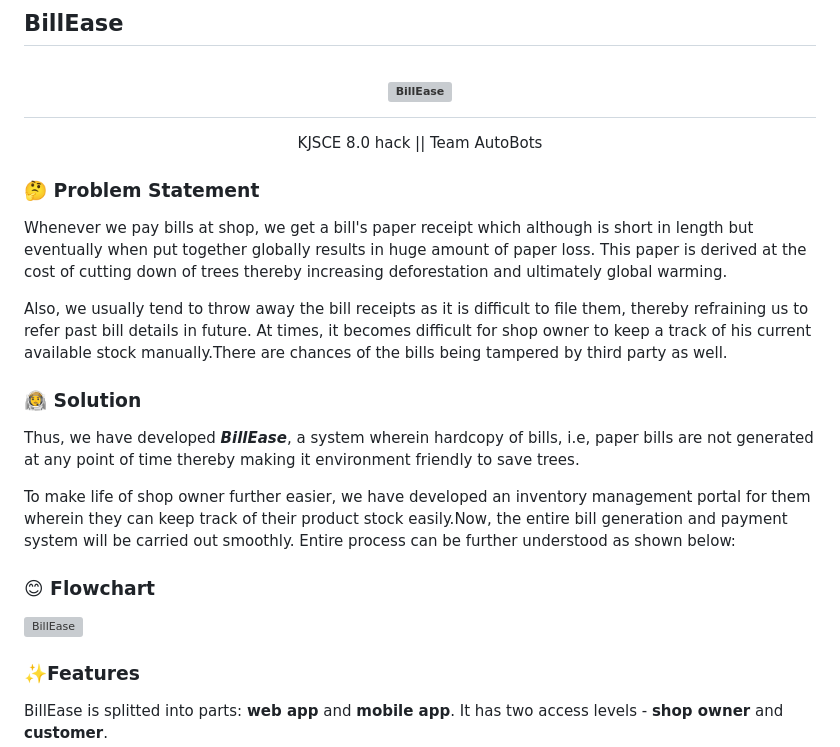
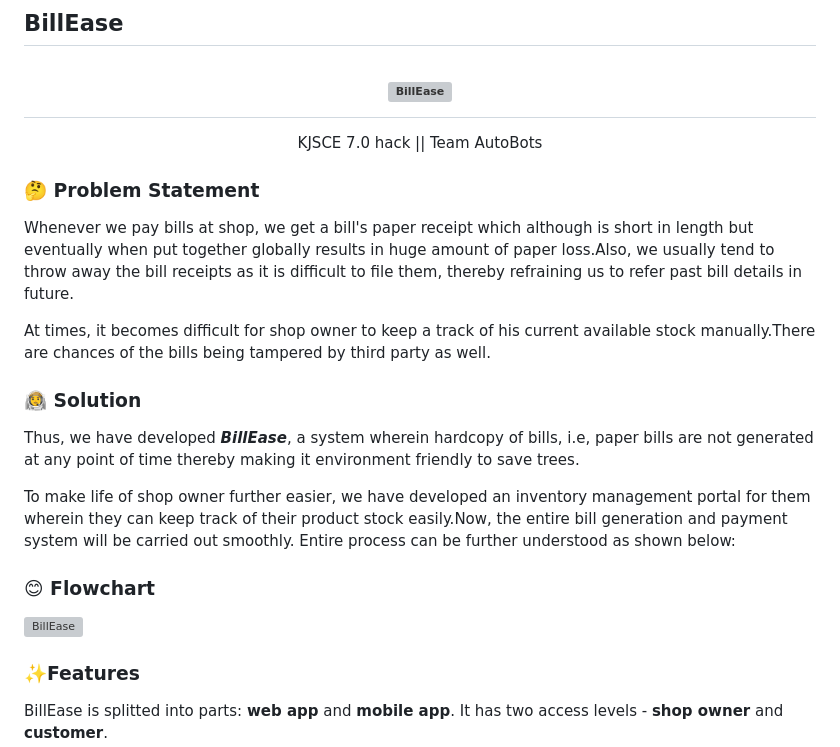
Before and after one commit to vorachaitya/BillEase, a Markdown page: README.md, the part around the change printed below. Drawn GitHub-style; grey boxes are pictures that could not be loaded.

```diff
--- a/README.md
+++ b/README.md
@@ -6,13 +6,13 @@
   <br>
 </h1>
 <div align="center">
-  KJSCE 8.0 hack || Team AutoBots
+  KJSCE 7.0 hack || Team AutoBots
 </div>
 
 ### 🤔 Problem Statement
-Whenever we pay bills at shop, we get a bill's paper receipt which although is short in length but eventually when put together globally results in huge amount of paper loss. This paper is derived at the cost of cutting down of trees thereby increasing deforestation and ultimately global warming.
+Whenever we pay bills at shop, we get a bill's paper receipt which although is short in length but eventually when put together globally results in huge amount of paper loss.Also, we usually tend to throw away the bill receipts as it is difficult to file them, thereby refraining us to refer past bill details in future.
 
-Also, we usually tend to throw away the bill receipts as it is difficult to file them, thereby refraining us to refer past bill details in future. At times, it becomes difficult for shop owner to keep a track of his current available stock manually.There are chances of the bills being tampered by third party as well.
+At times, it becomes difficult for shop owner to keep a track of his current available stock manually.There are chances of the bills being tampered by third party as well.
 
 ### 🧑‍🚀 Solution
 Thus, we have developed ***BillEase***, a system wherein hardcopy of bills, i.e, paper bills are not generated at any point of time thereby making it environment friendly to save trees.
```
Also changed, not shown: other parts of README.md (+3 -3 lines).
